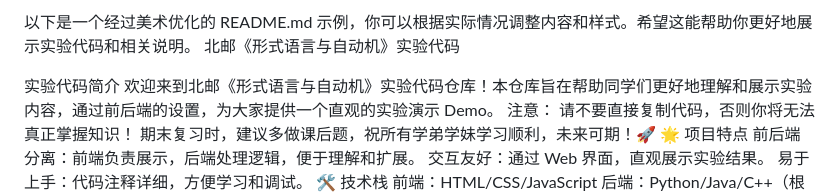
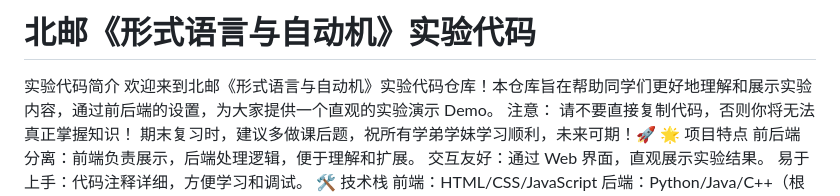
Before and after one commit to ChlorineHi/autoMachine, a Markdown page: README.md, the part around the change. GitHub-like rendering.

```diff
--- a/README.md
+++ b/README.md
@@ -1,5 +1,5 @@
-以下是一个经过美术优化的 README.md 示例，你可以根据实际情况调整内容和样式。希望这能帮助你更好地展示实验代码和相关说明。
-北邮《形式语言与自动机》实验代码
+
+# 北邮《形式语言与自动机》实验代码
 
 实验代码简介
 欢迎来到北邮《形式语言与自动机》实验代码仓库！本仓库旨在帮助同学们更好地理解和展示实验内容，通过前后端的设置，为大家提供一个直观的实验演示 Demo。
```
